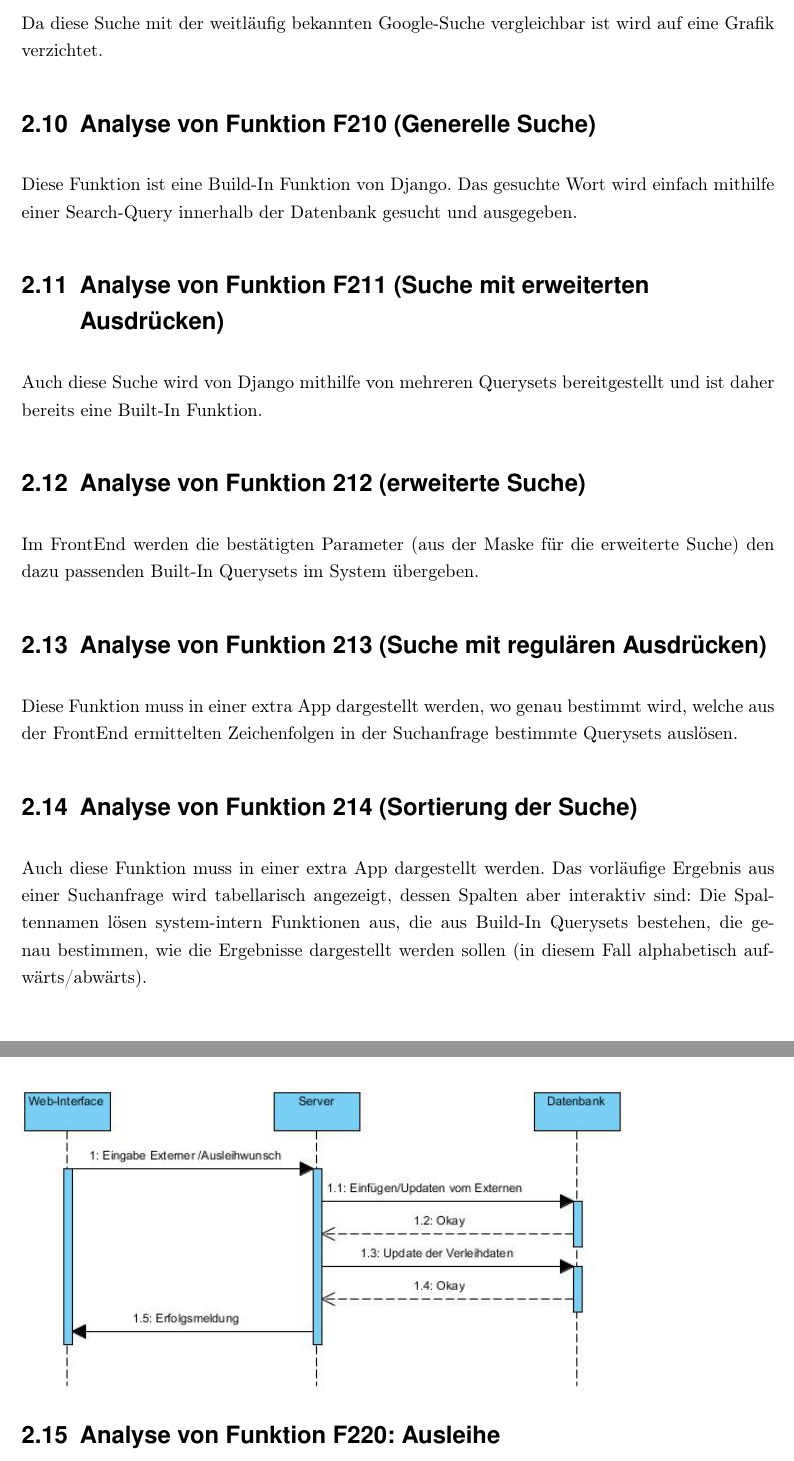
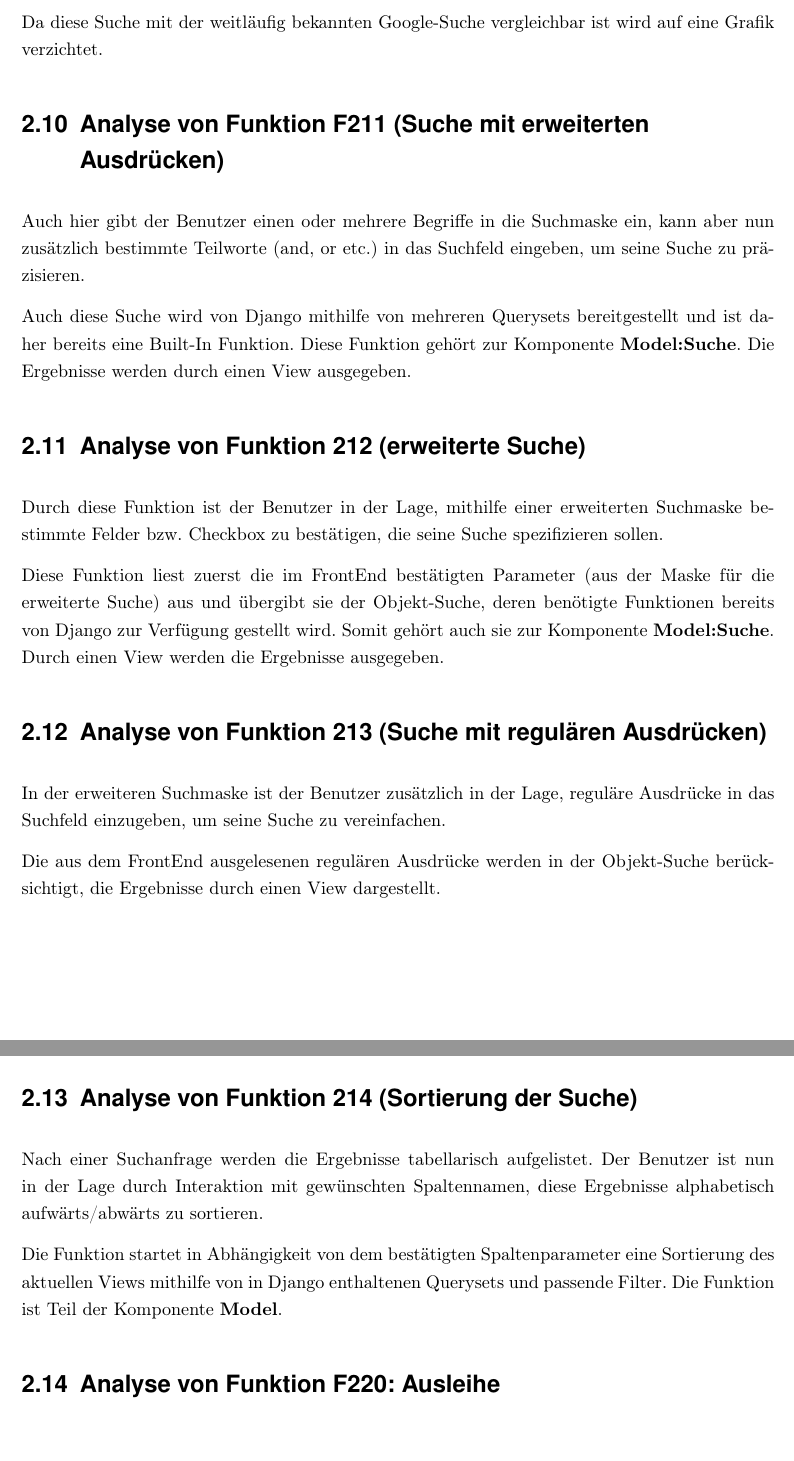
Before and after one commit to WiReSEP/WireLib2012, a LaTeX document (doc/Grobentwurf/TemplateGrobentwurf.tex, which reads doc/Grobentwurf/inhalt/F210-F214.tex): two parts of pages 12 and 13 of 22 before the commit and two parts of pages 12 and 13 of 23 after it, joined at a grey line, cut so that both start at the same text. Compiled offline with pdfLaTeX; an older LaTeX class or package is replaced by its successor.

Commit message:
F210-F214 ausgebessert

```diff
--- a/doc/Grobentwurf/inhalt/F210-F214.tex
+++ b/doc/Grobentwurf/inhalt/F210-F214.tex
@@ -1,14 +1,20 @@
-\section{Analyse von Funktion F210 (Generelle Suche)}
-Diese Funktion ist eine Build-In Funktion von Django. Das gesuchte Wort wird einfach mithilfe einer Search-Query innerhalb der Datenbank gesucht und ausgegeben.
+\section{Analyse von Funktion F211 (Suche mit erweiterten Ausdrücken)}
+Auch hier gibt der Benutzer einen oder mehrere Begriffe in die Suchmaske ein, kann aber nun zusätzlich bestimmte Teilworte (and, or etc.) in das Suchfeld eingeben, um seine Suche zu präzisieren.
 
-\section{Analyse von Funktion F211 (Suche mit erweiterten Ausdrücken)}
-Auch diese Suche wird von Django mithilfe von mehreren Querysets bereitgestellt und ist daher bereits eine Built-In Funktion.
+Auch diese Suche wird von Django mithilfe von mehreren Querysets bereitgestellt und ist daher bereits eine Built-In Funktion. Diese Funktion gehört zur Komponente \textbf{Model:Suche}.
+Die Ergebnisse werden durch einen View ausgegeben.
 
 \section{Analyse von Funktion 212 (erweiterte Suche)}
-Im FrontEnd werden die bestätigten Parameter (aus der Maske für die erweiterte Suche) den dazu passenden Built-In Querysets im System übergeben.
+Durch diese Funktion ist der Benutzer in der Lage, mithilfe einer erweiterten Suchmaske bestimmte Felder bzw. Checkbox zu bestätigen, die seine Suche spezifizieren sollen.
+
+Diese Funktion liest zuerst die im FrontEnd bestätigten Parameter (aus der Maske für die erweiterte Suche) aus und übergibt sie der Objekt-Suche, deren benötigte Funktionen bereits von Django zur Verfügung gestellt wird. Somit gehört auch sie zur Komponente \textbf{Model:Suche}. Durch einen View werden die Ergebnisse ausgegeben.
 
 \section{Analyse von Funktion 213 (Suche mit regulären Ausdrücken)}
-Diese Funktion muss in einer extra App dargestellt werden, wo genau bestimmt wird, welche aus der FrontEnd ermittelten Zeichenfolgen in der Suchanfrage bestimmte Querysets auslösen.
+In der erweiteren Suchmaske ist der Benutzer zusätzlich in der Lage, reguläre Ausdrücke in das Suchfeld einzugeben, um seine Suche zu vereinfachen.
+
+Die aus dem FrontEnd ausgelesenen regulären Ausdrücke werden in der Objekt-Suche berücksichtigt, die Ergebnisse durch einen View dargestellt.
 
 \section{Analyse von Funktion 214 (Sortierung der Suche)}
-Auch diese Funktion muss in einer extra App dargestellt werden. Das vorläufige Ergebnis aus einer Suchanfrage wird tabellarisch angezeigt, dessen Spalten aber interaktiv sind: Die Spaltennamen lösen system-intern Funktionen aus, die aus Build-In Querysets bestehen, die genau bestimmen, wie die Ergebnisse dargestellt werden sollen (in diesem Fall alphabetisch aufwärts/abwärts).
+Nach einer Suchanfrage werden die Ergebnisse tabellarisch aufgelistet. Der Benutzer ist nun in der Lage durch Interaktion mit gewünschten Spaltennamen, diese Ergebnisse alphabetisch aufwärts/abwärts zu sortieren.
+
+Die Funktion startet in Abhängigkeit von dem bestätigten Spaltenparameter eine Sortierung des aktuellen Views mithilfe von in Django enthaltenen Querysets und passende Filter. Die Funktion ist Teil der Komponente \textbf{Model}.
```
